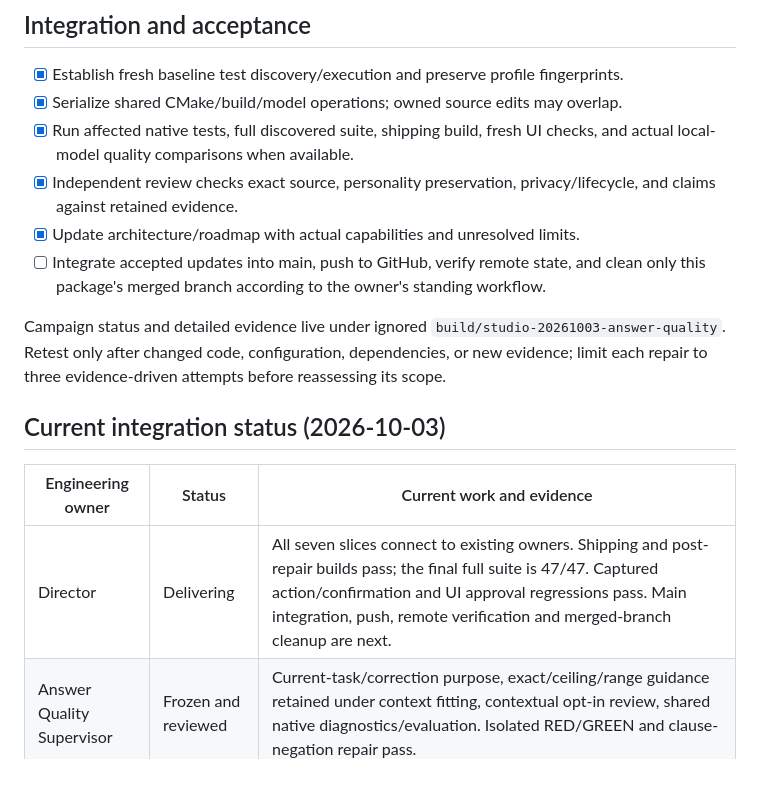
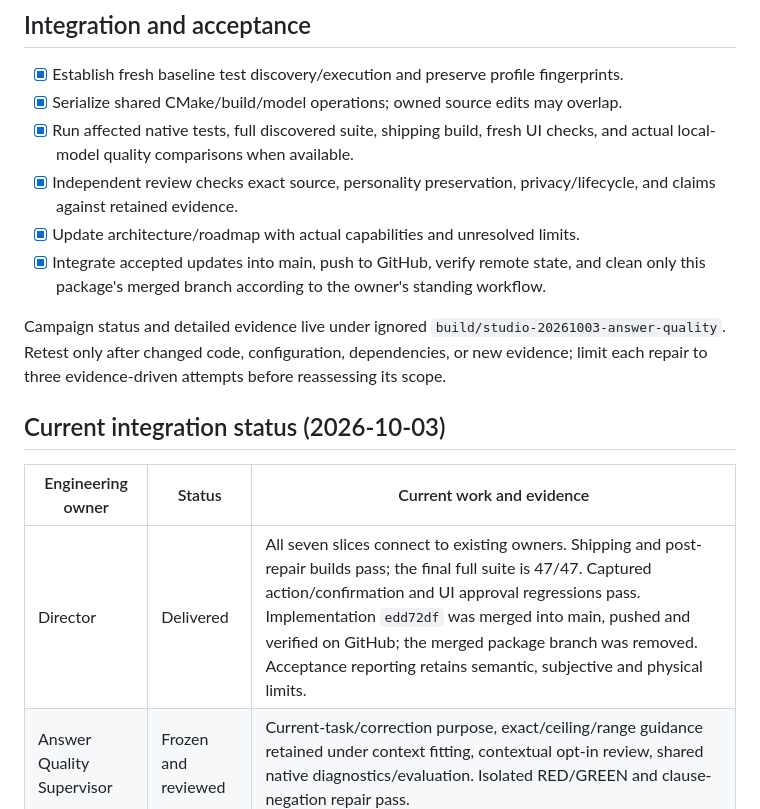
Before and after one commit to MahouSenseii/R.E.V.I.A, a Markdown page: docs/STUDIO_QUALITY_PLAN.md, the part around the change. Rendered like a GitHub page; blank space fills up the shorter version.

```diff
--- a/docs/STUDIO_QUALITY_PLAN.md
+++ b/docs/STUDIO_QUALITY_PLAN.md
@@ -91,7 +91,7 @@
 - [x] Run affected native tests, full discovered suite, shipping build, fresh UI checks, and actual local-model quality comparisons when available.
 - [x] Independent review checks exact source, personality preservation, privacy/lifecycle, and claims against retained evidence.
 - [x] Update architecture/roadmap with actual capabilities and unresolved limits.
-- [ ] Integrate accepted updates into main, push to GitHub, verify remote state, and clean only this package's merged branch according to the owner's standing workflow.
+- [x] Integrate accepted updates into main, push to GitHub, verify remote state, and clean only this package's merged branch according to the owner's standing workflow.
 
 Campaign status and detailed evidence live under ignored `build/studio-20261003-answer-quality`. Retest only after changed code, configuration, dependencies, or new evidence; limit each repair to three evidence-driven attempts before reassessing its scope.
 
@@ -99,7 +99,7 @@ Campaign status and detailed evidence live under ignored `build/studio-20261003-
 
 | Engineering owner | Status | Current work and evidence |
 | --- | --- | --- |
-| Director | Delivering | All seven slices connect to existing owners. Shipping and post-repair builds pass; the final full suite is 47/47. Captured action/confirmation and UI approval regressions pass. Main integration, push, remote verification and merged-branch cleanup are next. |
+| Director | Delivered | All seven slices connect to existing owners. Shipping and post-repair builds pass; the final full suite is 47/47. Captured action/confirmation and UI approval regressions pass. Implementation `edd72df` was merged into main, pushed and verified on GitHub; the merged package branch was removed. Acceptance reporting retains semantic, subjective and physical limits. |
 | Answer Quality Supervisor | Frozen and reviewed | Current-task/correction purpose, exact/ceiling/range guidance retained under context fitting, contextual opt-in review, shared native diagnostics/evaluation. Isolated RED/GREEN and clause-negation repair pass. |
 | Capability Supervisor | Frozen and reviewed | Typed task deliverables, pinned prerequisites, native investigation read/list execution and attempt-captured improvement reporting. Isolated RED/GREEN pass. |
 | Continuity Supervisor | Frozen and reviewed | Exact owner memory revisions, judged quality gaps, reviewed lessons, bounded dependency retests and canceled-write guards. Isolated and integrated runtime checks pass. |
```
Also changed, not shown: docs/STUDIO_ANSWER_QUALITY_ACCEPTANCE.md (+6 -4 lines).
